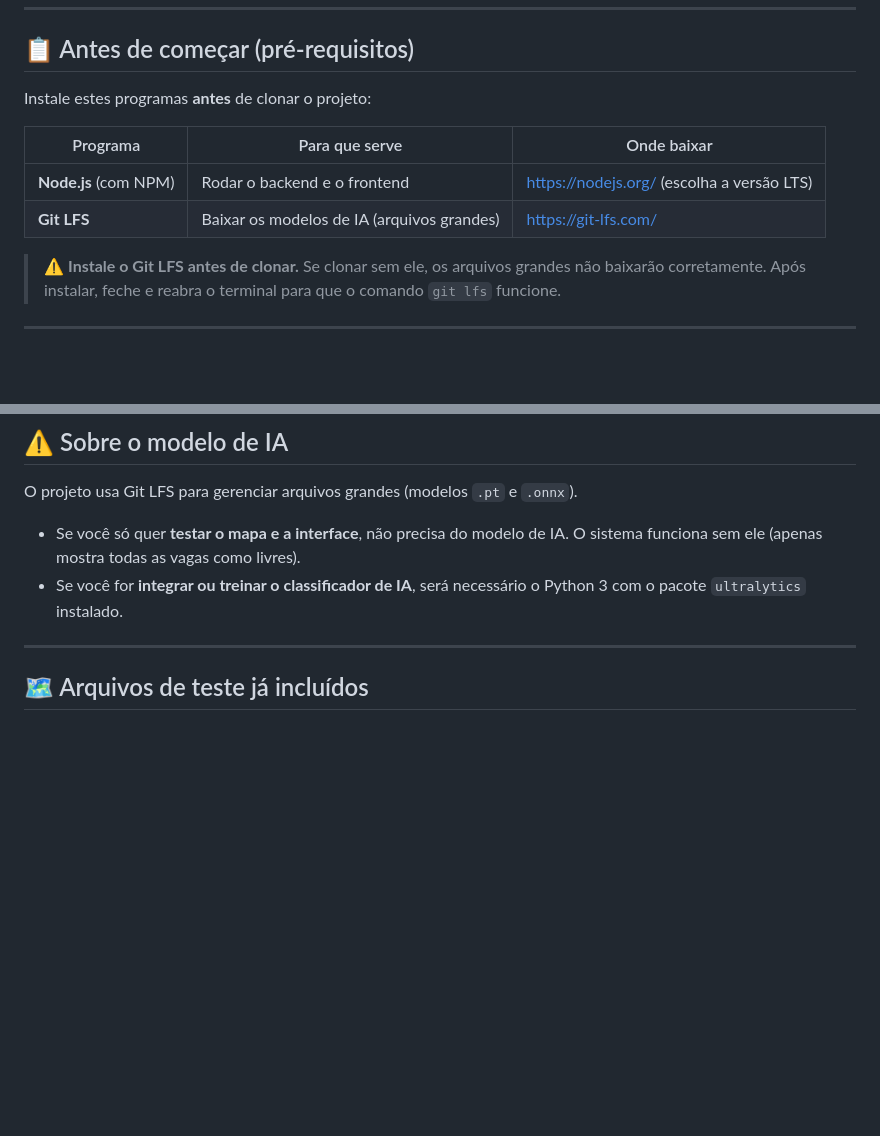
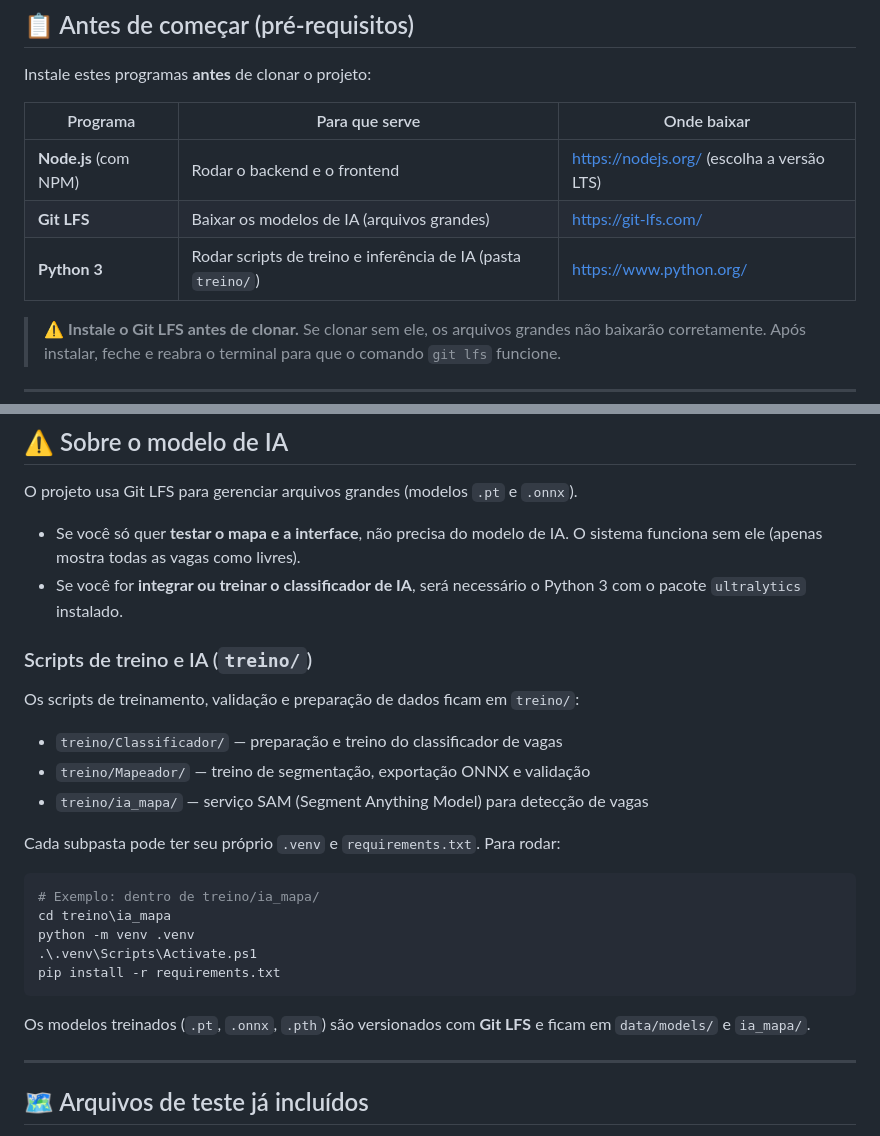
Before and after one commit to EnzoRZequim/PI---Monitor-de-Vagas, a Markdown page: README.md, 2 parts joined by grey strips. GitHub-like rendering; blank space fills up the shorter version.

Commit message:
📚docs: atualiza README e estrutura_projeto com treino/ e LFS

````diff
--- a/README.md
+++ b/README.md
@@ -19,6 +19,7 @@ Instale estes programas **antes** de clonar o projeto:
 |----------|---------------|-------------|
 | **Node.js** (com NPM) | Rodar o backend e o frontend | https://nodejs.org/ (escolha a versão LTS) |
 | **Git LFS** | Baixar os modelos de IA (arquivos grandes) | https://git-lfs.com/ |
+| **Python 3** | Rodar scripts de treino e inferência de IA (pasta `treino/`) | https://www.python.org/ |
 
 > ⚠️ **Instale o Git LFS antes de clonar.** Se clonar sem ele, os arquivos grandes não baixarão corretamente. Após instalar, feche e reabra o terminal para que o comando `git lfs` funcione.
 
@@ -91,6 +92,26 @@ O projeto usa Git LFS para gerenciar arquivos grandes (modelos `.pt` e `.onnx`).
 - Se você só quer **testar o mapa e a interface**, não precisa do modelo de IA. O sistema funciona sem ele (apenas mostra todas as vagas como livres).
 - Se você for **integrar ou treinar o classificador de IA**, será necessário o Python 3 com o pacote `ultralytics` instalado.
 
+### Scripts de treino e IA (`treino/`)
+
+Os scripts de treinamento, validação e preparação de dados ficam em `treino/`:
+
+- `treino/Classificador/` — preparação e treino do classificador de vagas
+- `treino/Mapeador/` — treino de segmentação, exportação ONNX e validação
+- `treino/ia_mapa/` — serviço SAM (Segment Anything Model) para detecção de vagas
+
+Cada subpasta pode ter seu próprio `.venv` e `requirements.txt`. Para rodar:
+
+```powershell
+# Exemplo: dentro de treino/ia_mapa/
+cd treino\ia_mapa
+python -m venv .venv
+.\.venv\Scripts\Activate.ps1
+pip install -r requirements.txt
+```
+
+Os modelos treinados (`.pt`, `.onnx`, `.pth`) são versionados com **Git LFS** e ficam em `data/models/` e `ia_mapa/`.
+
 ---
 
 ## 🗺️ Arquivos de teste já incluídos
````
Also changed, not shown: docs/estrutura_projeto.md (+32 -2 lines).
